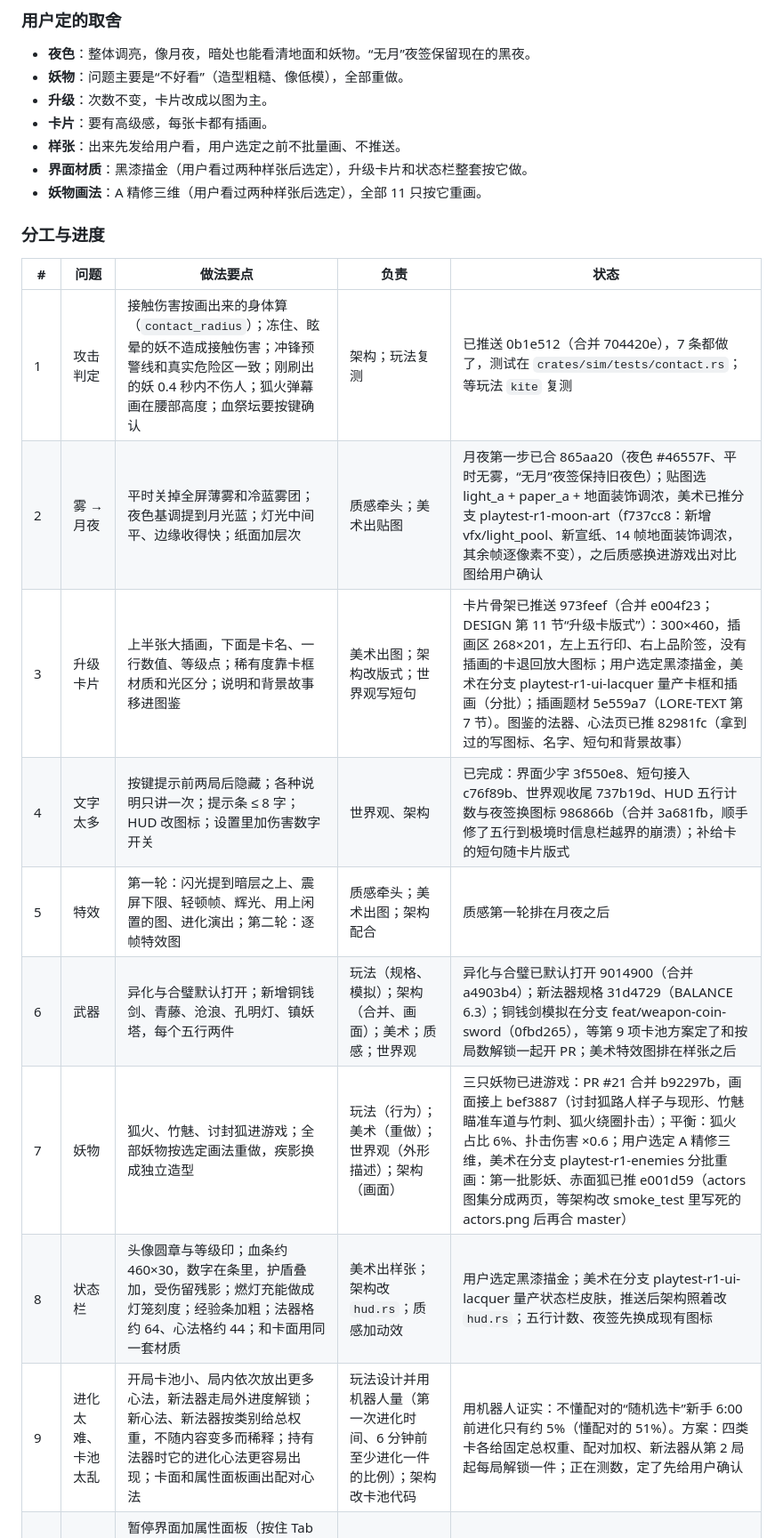
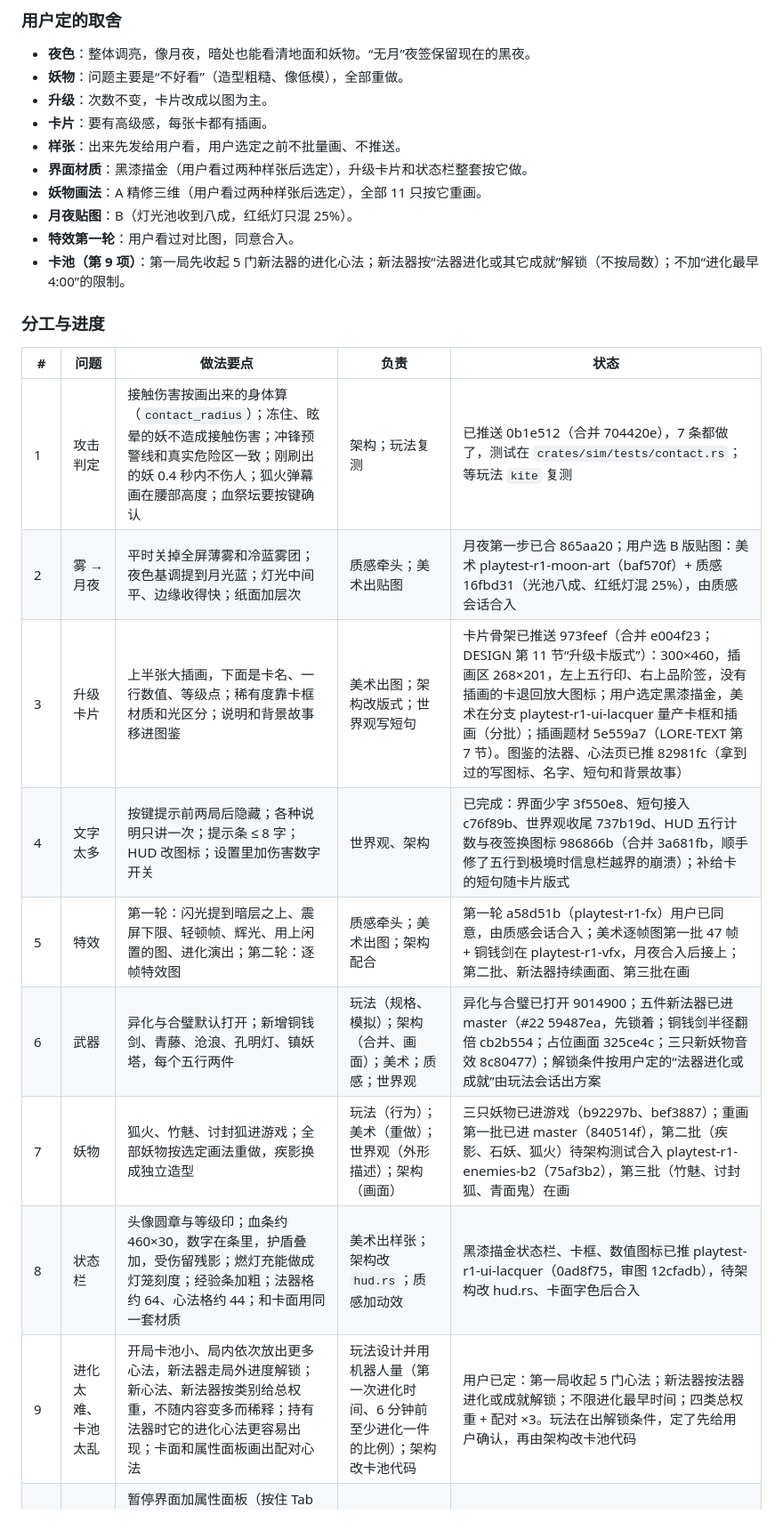
Before and after one commit to qimingren51/mygame, a Markdown page: docs/PLAYTEST.md, the part around the change. Shown at 89% size. Drawn GitHub-style.

Commit message:
docs: PLAYTEST——用户定了月夜 B 版、特效第一轮合入、卡池三条；各项进度更新
Co-Authored-By: Claude Opus 5.5 <noreply@anthropic.com>
Claude-Session: https://claude.ai/code/session_016wrsqW1m7DE4TZou4HCj3C

```diff
--- a/docs/PLAYTEST.md
+++ b/docs/PLAYTEST.md
@@ -25,20 +25,23 @@
 - **样张**：出来先发给用户看，用户选定之前不批量画、不推送。
 - **界面材质**：黑漆描金（用户看过两种样张后选定），升级卡片和状态栏整套按它做。
 - **妖物画法**：A 精修三维（用户看过两种样张后选定），全部 11 只按它重画。
+- **月夜贴图**：B（灯光池收到八成，红纸灯只混 25%）。
+- **特效第一轮**：用户看过对比图，同意合入。
+- **卡池（第 9 项）**：第一局先收起 5 门新法器的进化心法；新法器按“法器进化或其它成就”解锁（不按局数）；不加“进化最早 4:00”的限制。
 
 ### 分工与进度
 
 | # | 问题 | 做法要点 | 负责 | 状态 |
 |---|---|---|---|---|
 | 1 | 攻击判定 | 接触伤害按画出来的身体算（`contact_radius`）；冻住、眩晕的妖不造成接触伤害；冲锋预警线和真实危险区一致；刚刷出的妖 0.4 秒内不伤人；狐火弹幕画在腰部高度；血祭坛要按键确认 | 架构；玩法复测 | 已推送 0b1e512（合并 704420e），7 条都做了，测试在 `crates/sim/tests/contact.rs`；等玩法 `kite` 复测 |
-| 2 | 雾 → 月夜 | 平时关掉全屏薄雾和冷蓝雾团；夜色基调提到月光蓝；灯光中间平、边缘收得快；纸面加层次 | 质感牵头；美术出贴图 | 月夜第一步已合 865aa20（夜色 #46557F、平时无雾，“无月”夜签保持旧夜色）；贴图选 light_a + paper_a + 地面装饰调浓，美术已推分支 playtest-r1-moon-art（f737cc8：新增 vfx/light_pool、新宣纸、14 帧地面装饰调浓，其余帧逐像素不变），之后质感换进游戏出对比图给用户确认 |
+| 2 | 雾 → 月夜 | 平时关掉全屏薄雾和冷蓝雾团；夜色基调提到月光蓝；灯光中间平、边缘收得快；纸面加层次 | 质感牵头；美术出贴图 | 月夜第一步已合 865aa20；用户选 B 版贴图：美术 playtest-r1-moon-art（baf570f）+ 质感 16fbd31（光池八成、红纸灯混 25%），由质感会话合入 |
 | 3 | 升级卡片 | 上半张大插画，下面是卡名、一行数值、等级点；稀有度靠卡框材质和光区分；说明和背景故事移进图鉴 | 美术出图；架构改版式；世界观写短句 | 卡片骨架已推送 973feef（合并 e004f23；DESIGN 第 11 节“升级卡版式”）：300×460，插画区 268×201，左上五行印、右上品阶签，没有插画的卡退回放大图标；用户选定黑漆描金，美术在分支 playtest-r1-ui-lacquer 量产卡框和插画（分批）；插画题材 5e559a7（LORE-TEXT 第 7 节）。图鉴的法器、心法页已推 82981fc（拿到过的写图标、名字、短句和背景故事） |
 | 4 | 文字太多 | 按键提示前两局后隐藏；各种说明只讲一次；提示条 ≤ 8 字；HUD 改图标；设置里加伤害数字开关 | 世界观、架构 | 已完成：界面少字 3f550e8、短句接入 c76f89b、世界观收尾 737b19d、HUD 五行计数与夜签换图标 986866b（合并 3a681fb，顺手修了五行到极境时信息栏越界的崩溃）；补给卡的短句随卡片版式 |
-| 5 | 特效 | 第一轮：闪光提到暗层之上、震屏下限、轻顿帧、辉光、用上闲置的图、进化演出；第二轮：逐帧特效图 | 质感牵头；美术出图；架构配合 | 质感第一轮排在月夜之后 |
-| 6 | 武器 | 异化与合璧默认打开；新增铜钱剑、青藤、沧浪、孔明灯、镇妖塔，每个五行两件 | 玩法（规格、模拟）；架构（合并、画面）；美术；质感；世界观 | 异化与合璧已默认打开 9014900（合并 a4903b4）；新法器规格 31d4729（BALANCE 6.3）；铜钱剑模拟在分支 feat/weapon-coin-sword（0fbd265），等第 9 项卡池方案定了和按局数解锁一起开 PR；美术特效图排在样张之后 |
-| 7 | 妖物 | 狐火、竹魅、讨封狐进游戏；全部妖物按选定画法重做，疾影换成独立造型 | 玩法（行为）；美术（重做）；世界观（外形描述）；架构（画面） | 三只妖物已进游戏：PR #21 合并 b92297b，画面接上 bef3887（讨封狐路人样子与现形、竹魅瞄准车道与竹刺、狐火绕圈扑击）；平衡：狐火占比 6%、扑击伤害 ×0.6；用户选定 A 精修三维，美术在分支 playtest-r1-enemies 分批重画：第一批影妖、赤面狐已推 e001d59（actors 图集分成两页，等架构改 smoke_test 里写死的 actors.png 后再合 master） |
-| 8 | 状态栏 | 头像圆章与等级印；血条约 460×30，数字在条里，护盾叠加，受伤留残影；燃灯充能做成灯笼刻度；经验条加粗；法器格约 64、心法格约 44；和卡面用同一套材质 | 美术出样张；架构改 `hud.rs`；质感加动效 | 用户选定黑漆描金；美术在分支 playtest-r1-ui-lacquer 量产状态栏皮肤，推送后架构照着改 `hud.rs`；五行计数、夜签先换成现有图标 |
-| 9 | 进化太难、卡池太乱 | 开局卡池小、局内依次放出更多心法，新法器走局外进度解锁；新心法、新法器按类别给总权重，不随内容变多而稀释；持有法器时它的进化心法更容易出现；卡面和属性面板画出配对心法 | 玩法设计并用机器人量（第一次进化时间、6 分钟前至少进化一件的比例）；架构改卡池代码 | 用机器人证实：不懂配对的“随机选卡”新手 6:00 前进化只有约 5%（懂配对的 51%）。方案：四类卡各给固定总权重、配对加权、新法器从第 2 局起每局解锁一件；正在测数，定了先给用户确认 |
+| 5 | 特效 | 第一轮：闪光提到暗层之上、震屏下限、轻顿帧、辉光、用上闲置的图、进化演出；第二轮：逐帧特效图 | 质感牵头；美术出图；架构配合 | 第一轮 a58d51b（playtest-r1-fx）用户已同意，由质感会话合入；美术逐帧图第一批 47 帧 + 铜钱剑在 playtest-r1-vfx，月夜合入后接上；第二批、新法器持续画面、第三批在画 |
+| 6 | 武器 | 异化与合璧默认打开；新增铜钱剑、青藤、沧浪、孔明灯、镇妖塔，每个五行两件 | 玩法（规格、模拟）；架构（合并、画面）；美术；质感；世界观 | 异化与合璧已打开 9014900；五件新法器已进 master（#22 59487ea，先锁着；铜钱剑半径翻倍 cb2b554；占位画面 325ce4c；三只新妖物音效 8c80477）；解锁条件按用户定的“法器进化或成就”由玩法会话出方案 |
+| 7 | 妖物 | 狐火、竹魅、讨封狐进游戏；全部妖物按选定画法重做，疾影换成独立造型 | 玩法（行为）；美术（重做）；世界观（外形描述）；架构（画面） | 三只妖物已进游戏（b92297b、bef3887）；重画第一批已进 master（840514f），第二批（疾影、石妖、狐火）待架构测试合入 playtest-r1-enemies-b2（75af3b2），第三批（竹魅、讨封狐、青面鬼）在画 |
+| 8 | 状态栏 | 头像圆章与等级印；血条约 460×30，数字在条里，护盾叠加，受伤留残影；燃灯充能做成灯笼刻度；经验条加粗；法器格约 64、心法格约 44；和卡面用同一套材质 | 美术出样张；架构改 `hud.rs`；质感加动效 | 黑漆描金状态栏、卡框、数值图标已推 playtest-r1-ui-lacquer（0ad8f75，审图 12cfadb），待架构改 hud.rs、卡面字色后合入 |
+| 9 | 进化太难、卡池太乱 | 开局卡池小、局内依次放出更多心法，新法器走局外进度解锁；新心法、新法器按类别给总权重，不随内容变多而稀释；持有法器时它的进化心法更容易出现；卡面和属性面板画出配对心法 | 玩法设计并用机器人量（第一次进化时间、6 分钟前至少进化一件的比例）；架构改卡池代码 | 用户已定：第一局收起 5 门心法；新法器按法器进化或成就解锁；不限进化最早时间；四类总权重 + 配对 ×3。玩法在出解锁条件，定了先给用户确认，再由架构改卡池代码 |
 | 10 | 局内看不到属性 | 暂停界面加属性面板（按住 Tab 也能看）：基础属性约 12 项一直显示；进阶属性按组列（输出、生存、照见与灯、构筑与收益、本夜的妖物），默认只列和基础值不同的，可切到全部；鼠标悬停或焦点移到上面时显示一句含义，最好再列来源；法器一栏写等级和进化还差哪门心法 | 架构做界面；世界观写 72 项属性的标签和含义；美术出 `ui/stat_*` 与组图标 | 属性面板已推 0860f1c（合并 607f388）：暂停菜单“属性”或暂停时按 Tab，对局中按住 Tab 临时看；基础 12 项列全，其余组默认只列变了的；悬停写含义和来源；法器一栏写等级和缺哪门心法。图标随黑漆描金一起补 |
 
 ### 这一轮临时放宽的分工
```
